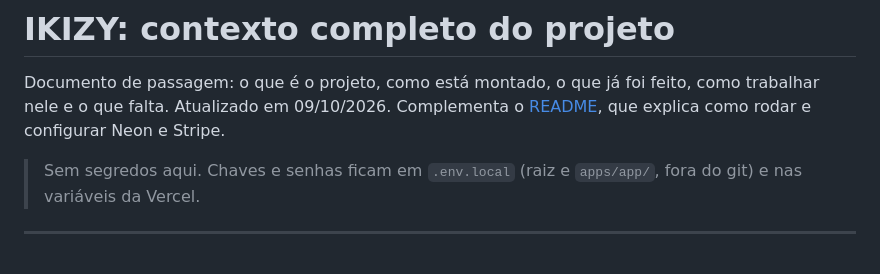
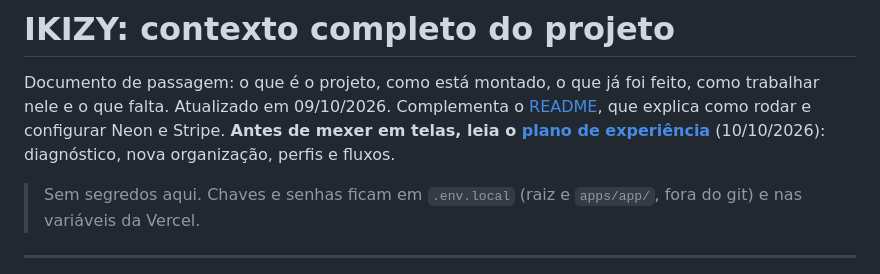
Before and after one commit to evally-crm/ikizy, a Markdown page: CONTEXTO.md, the part around the change. GitHub-like rendering.

```diff
--- a/CONTEXTO.md
+++ b/CONTEXTO.md
@@ -2,6 +2,7 @@
 
 Documento de passagem: o que é o projeto, como está montado, o que já foi feito, como trabalhar nele e o que falta.
 Atualizado em 09/10/2026. Complementa o [README](README.md), que explica como rodar e configurar Neon e Stripe.
+**Antes de mexer em telas, leia o [plano de experiência](docs/PLANO-DE-EXPERIENCIA.md)** (10/10/2026): diagnóstico, nova organização, perfis e fluxos.
 
 > Sem segredos aqui. Chaves e senhas ficam em `.env.local` (raiz e `apps/app/`, fora do git) e nas variáveis da Vercel.
 
```
Also changed, not shown: docs/PLANO-DE-EXPERIENCIA.md (added, +558 -0 lines), docs/fluxos-do-sistema.md (+2 -0 lines).
